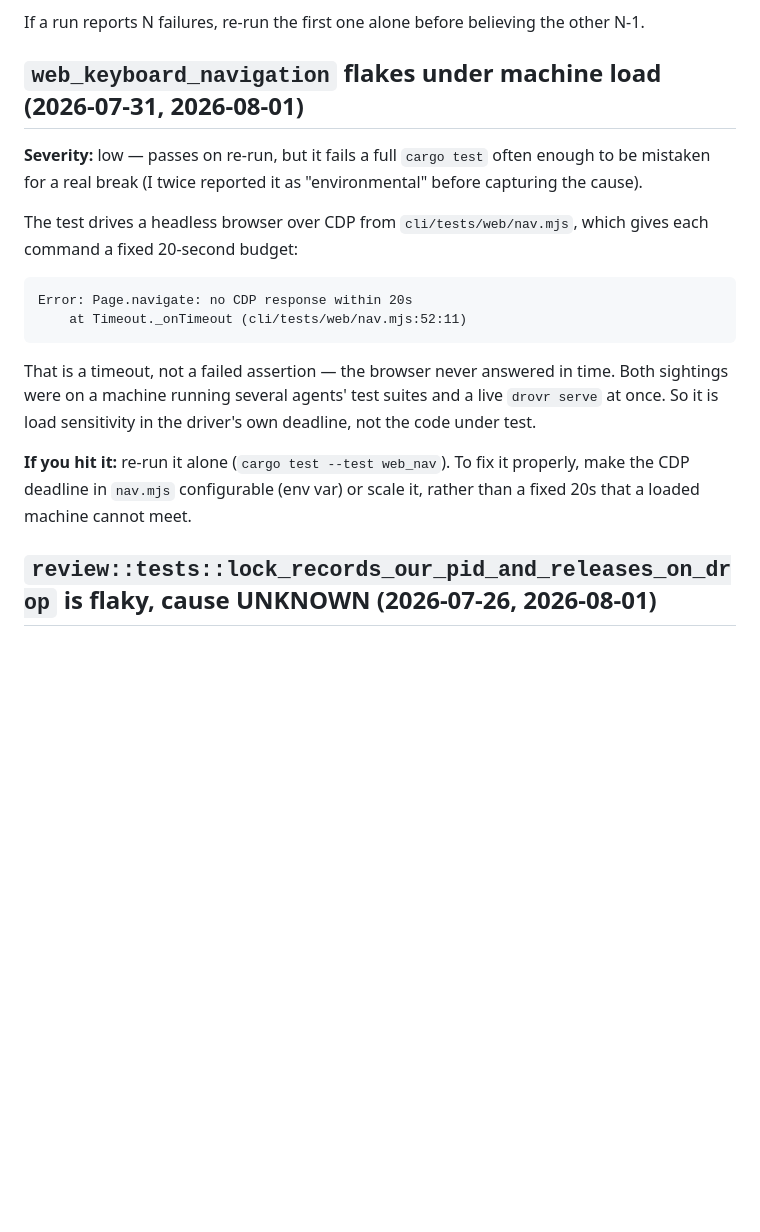
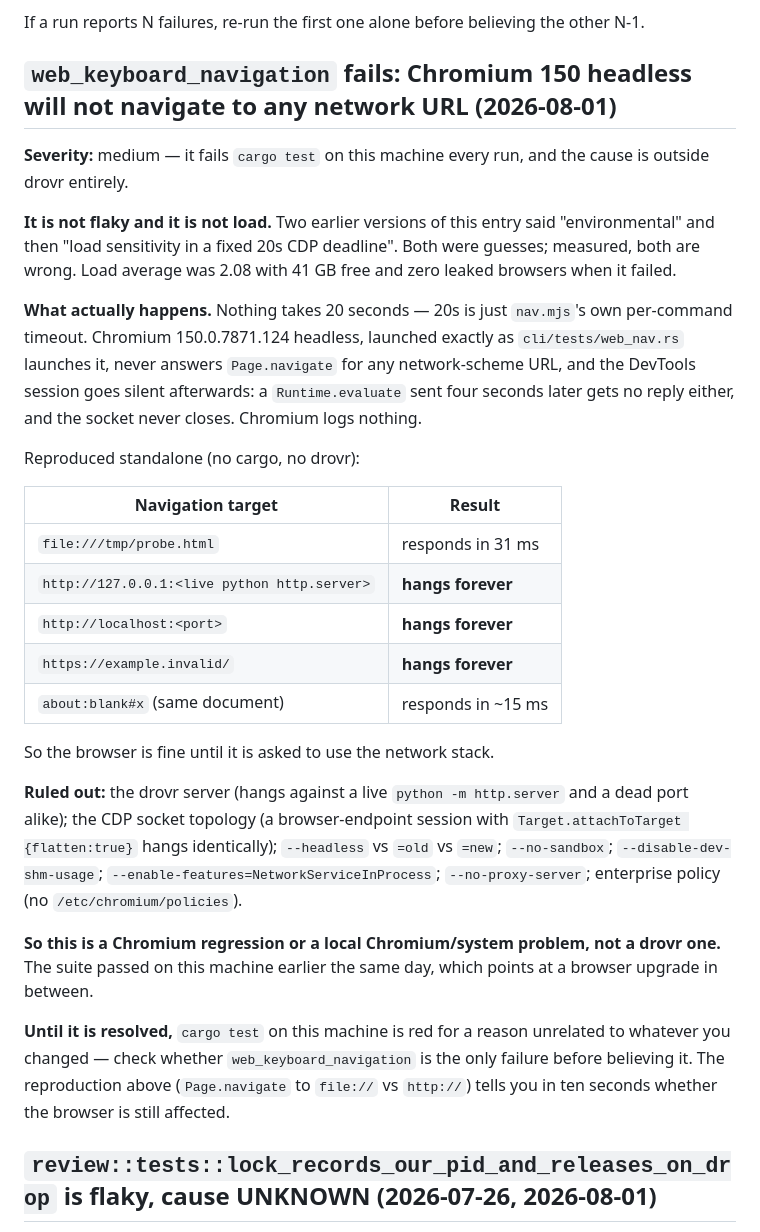
Before and after one commit to sauyon/drovr, a Markdown page: docs/known-issues.md, the part around the change. Rendered like a GitHub page; blank space fills up the shorter version.

Commit message:
docs: web_nav's failure is a Chromium 150 network-navigation hang, not load
Third version of this entry, and the first with measurements behind it. The
previous two said 'environmental' and then 'load sensitivity in a fixed 20s
CDP deadline'. Load average was 2.08 with 41 GB free and no leaked browsers
when it failed, so both were wrong.

Nothing takes 20 seconds — that is nav.mjs's own per-command timeout.
Chromium 150.0.7871.124 headless, launched exactly as web_nav.rs launches it,
never answers Page.navigate for any network-scheme URL, and the whole DevTools
session goes silent afterwards; a Runtime.evaluate four seconds later gets no
reply either and the socket never closes. Chromium logs nothing.

Reproduced with no cargo and no drovr: file:// navigates in 31ms, while
http://127.0.0.1 (live server), http://localhost and https:// all hang
forever. Ruled out: the drovr server, the CDP socket topology (a flattened
browser-endpoint session hangs identically), all three headless modes,
--no-sandbox, --disable-dev-shm-usage, NetworkServiceInProcess,
--no-proxy-server, and enterprise policy.

The instrumentation used to find this is not kept: nav.mjs is unchanged.

Co-Authored-By: Claude Opus 5 <noreply@anthropic.com>

````diff
--- a/docs/known-issues.md
+++ b/docs/known-issues.md
@@ -656,26 +656,47 @@ failures, two of which passed in isolation.
 
 If a run reports N failures, re-run the first one alone before believing the other N-1.
 
-## `web_keyboard_navigation` flakes under machine load (2026-07-31, 2026-08-01)
-
-**Severity:** low — passes on re-run, but it fails a full `cargo test` often enough to be mistaken
-for a real break (I twice reported it as "environmental" before capturing the cause).
-
-The test drives a headless browser over CDP from `cli/tests/web/nav.mjs`, which gives each command
-a fixed 20-second budget:
-
-```
-Error: Page.navigate: no CDP response within 20s
-    at Timeout._onTimeout (cli/tests/web/nav.mjs:52:11)
-```
-
-That is a timeout, not a failed assertion — the browser never answered in time. Both sightings
-were on a machine running several agents' test suites and a live `drovr serve` at once. So it is
-load sensitivity in the driver's own deadline, not the code under test.
-
-**If you hit it:** re-run it alone (`cargo test --test web_nav`). To fix it properly, make the CDP
-deadline in `nav.mjs` configurable (env var) or scale it, rather than a fixed 20s that a loaded
-machine cannot meet.
+## `web_keyboard_navigation` fails: Chromium 150 headless will not navigate to any network URL (2026-08-01)
+
+**Severity:** medium — it fails `cargo test` on this machine every run, and the cause is outside
+drovr entirely.
+
+**It is not flaky and it is not load.** Two earlier versions of this entry said "environmental"
+and then "load sensitivity in a fixed 20s CDP deadline". Both were guesses; measured, both are
+wrong. Load average was 2.08 with 41 GB free and zero leaked browsers when it failed.
+
+**What actually happens.** Nothing takes 20 seconds — 20s is just `nav.mjs`'s own per-command
+timeout. Chromium 150.0.7871.124 headless, launched exactly as `cli/tests/web_nav.rs` launches it,
+never answers `Page.navigate` for any network-scheme URL, and the DevTools session goes silent
+afterwards: a `Runtime.evaluate` sent four seconds later gets no reply either, and the socket
+never closes. Chromium logs nothing.
+
+Reproduced standalone (no cargo, no drovr):
+
+| Navigation target | Result |
+|---|---|
+| `file:///tmp/probe.html` | responds in 31 ms |
+| `http://127.0.0.1:<live python http.server>` | **hangs forever** |
+| `http://localhost:<port>` | **hangs forever** |
+| `https://example.invalid/` | **hangs forever** |
+| `about:blank#x` (same document) | responds in ~15 ms |
+
+So the browser is fine until it is asked to use the network stack.
+
+**Ruled out:** the drovr server (hangs against a live `python -m http.server` and a dead port
+alike); the CDP socket topology (a browser-endpoint session with `Target.attachToTarget
+{flatten:true}` hangs identically); `--headless` vs `=old` vs `=new`; `--no-sandbox`;
+`--disable-dev-shm-usage`; `--enable-features=NetworkServiceInProcess`; `--no-proxy-server`;
+enterprise policy (no `/etc/chromium/policies`).
+
+**So this is a Chromium regression or a local Chromium/system problem, not a drovr one.** The
+suite passed on this machine earlier the same day, which points at a browser upgrade in between.
+
+**Until it is resolved,** `cargo test` on this machine is red for a reason unrelated to whatever
+you changed — check whether `web_keyboard_navigation` is the only failure before believing it.
+The reproduction above (`Page.navigate` to `file://` vs `http://`) tells you in ten seconds
+whether the browser is still affected.
+
 
 ## `review::tests::lock_records_our_pid_and_releases_on_drop` is flaky, cause UNKNOWN (2026-07-26, 2026-08-01)
 
````
